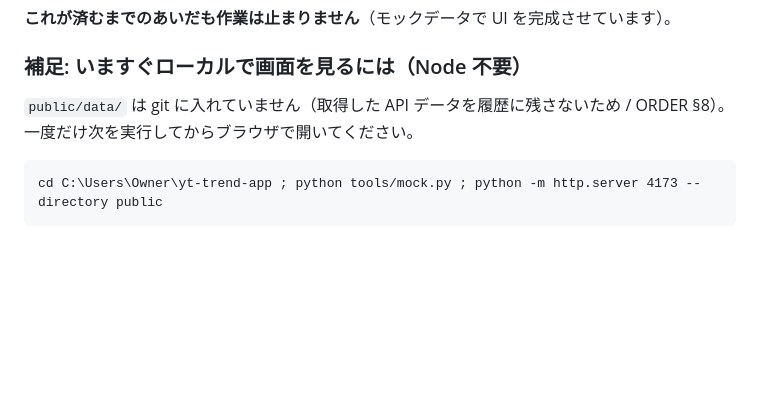
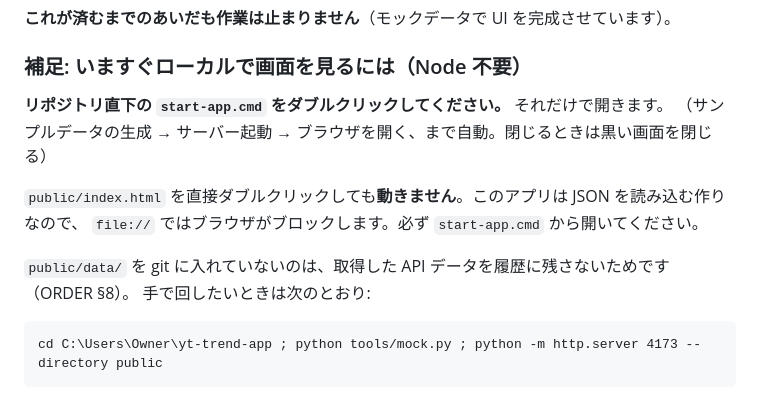
Before and after one commit to guroriya/yt-trend-app, a Markdown page: NEEDS_HUMAN.md, the part around the change. GitHub-like rendering; blank space fills up the shorter version.

````diff
--- a/NEEDS_HUMAN.md
+++ b/NEEDS_HUMAN.md
@@ -34,8 +34,14 @@ gh auth login
 
 ### 補足: いますぐローカルで画面を見るには（Node 不要）
 
-`public/data/` は git に入れていません（取得した API データを履歴に残さないため / ORDER §8）。
-一度だけ次を実行してからブラウザで開いてください。
+**リポジトリ直下の `start-app.cmd` をダブルクリックしてください。** それだけで開きます。
+（サンプルデータの生成 → サーバー起動 → ブラウザを開く、まで自動。閉じるときは黒い画面を閉じる）
+
+`public/index.html` を直接ダブルクリックしても**動きません**。このアプリは JSON を読み込む作りなので、
+`file://` ではブラウザがブロックします。必ず `start-app.cmd` から開いてください。
+
+`public/data/` を git に入れていないのは、取得した API データを履歴に残さないためです（ORDER §8）。
+手で回したいときは次のとおり:
 
 ```
 cd C:\Users\Owner\yt-trend-app ; python tools/mock.py ; python -m http.server 4173 --directory public
````
Also changed, not shown: HANDOFF.md (+4 -1 lines), README.md (+9 -1 lines).
